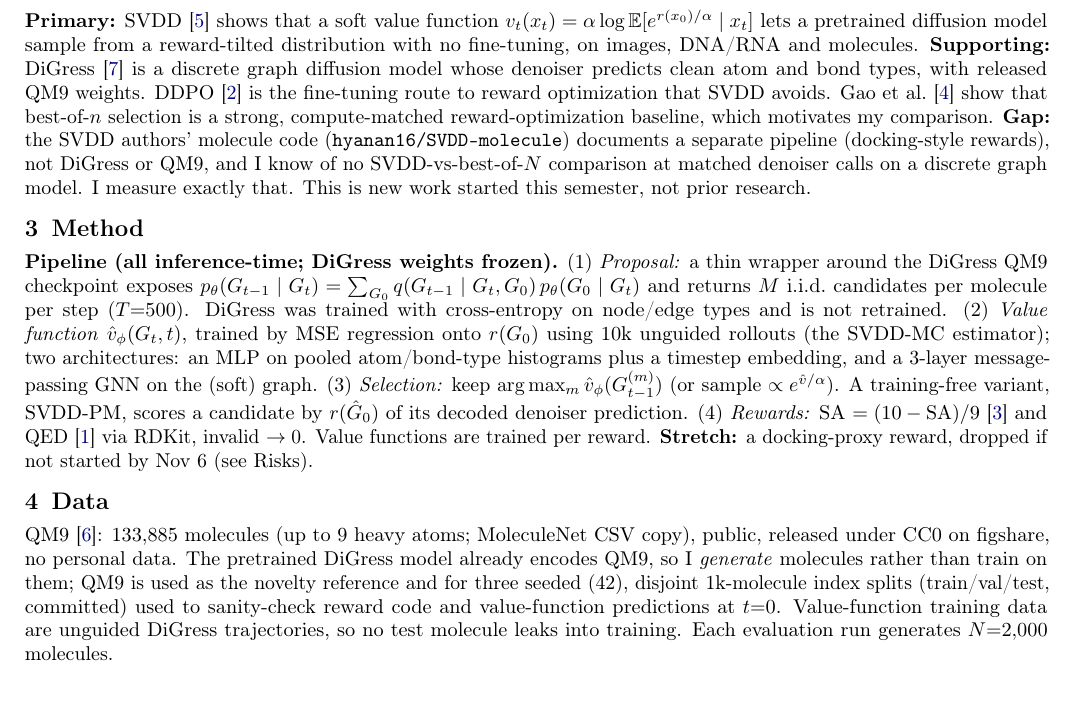
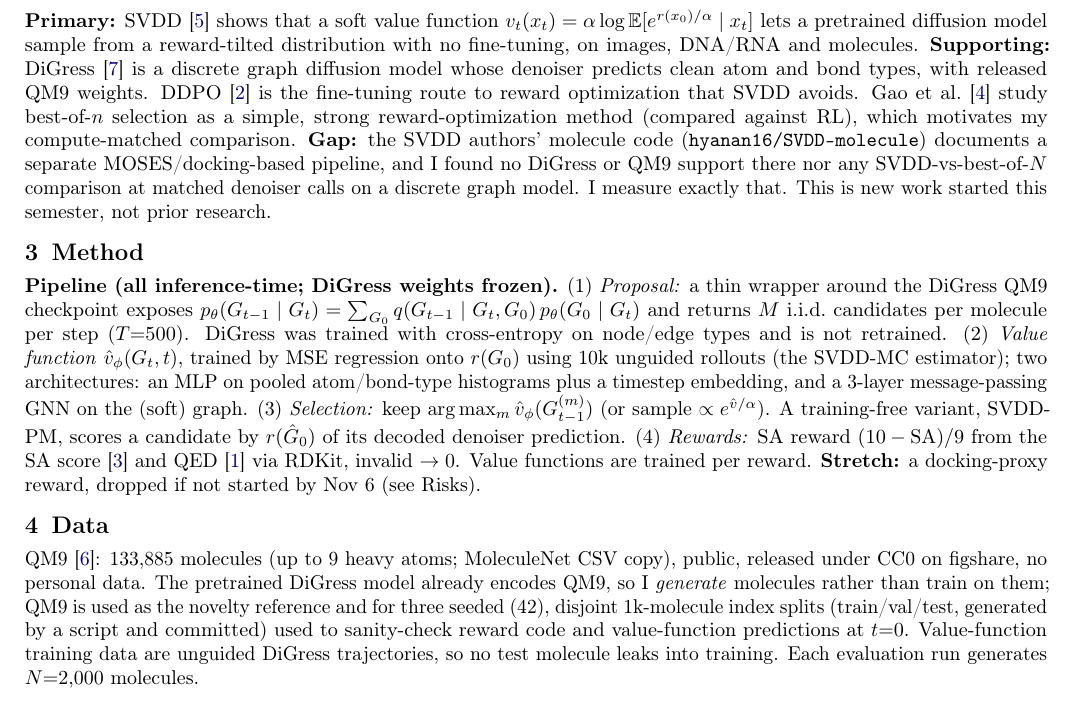
Before and after one commit to lequyan2003/value-guided-molecular-generation, a LaTeX document (docs/proposal/vgmg_proposal.tex): part of page 1 of 3, cut so that both start at the same text. Compiled offline with pdfLaTeX.

Commit message:
Proposal: tighten wording, fix claims about splits and SVDD authors' code

```diff
--- a/docs/proposal/vgmg_proposal.tex
+++ b/docs/proposal/vgmg_proposal.tex
@@ -27,14 +27,14 @@ Reward-guided generation usually fine-tunes the generator (e.g., RL fine-tuning
 
 \section{Primary Paper and Background}
 \textbf{Primary:} SVDD~\cite{li2024svdd} shows that a soft value function $v_t(x_t)=\alpha\log\mathbb{E}[e^{r(x_0)/\alpha}\mid x_t]$ lets a pretrained diffusion model sample from a reward-tilted distribution with no fine-tuning, on images, DNA/RNA and molecules.
-\textbf{Supporting:} DiGress~\cite{vignac2023digress} is a discrete graph diffusion model whose denoiser predicts clean atom and bond types, with released QM9 weights. DDPO~\cite{black2024ddpo} is the fine-tuning route to reward optimization that SVDD avoids. Gao et al.~\cite{gao2023overopt} show that best-of-$n$ selection is a strong, compute-matched reward-optimization baseline, which motivates my comparison.
-\textbf{Gap:} the SVDD authors' molecule code (\texttt{hyanan16/SVDD-molecule}) documents a separate pipeline (docking-style rewards), not DiGress or QM9, and I know of no SVDD-vs-best-of-$N$ comparison at matched denoiser calls on a discrete graph model. I measure exactly that. This is new work started this semester, not prior research.
+\textbf{Supporting:} DiGress~\cite{vignac2023digress} is a discrete graph diffusion model whose denoiser predicts clean atom and bond types, with released QM9 weights. DDPO~\cite{black2024ddpo} is the fine-tuning route to reward optimization that SVDD avoids. Gao et al.~\cite{gao2023overopt} study best-of-$n$ selection as a simple, strong reward-optimization method (compared against RL), which motivates my compute-matched comparison.
+\textbf{Gap:} the SVDD authors' molecule code (\texttt{hyanan16/SVDD-molecule}) documents a separate MOSES/docking-based pipeline, and I found no DiGress or QM9 support there nor any SVDD-vs-best-of-$N$ comparison at matched denoiser calls on a discrete graph model. I measure exactly that. This is new work started this semester, not prior research.
 
 \section{Method}
-\textbf{Pipeline (all inference-time; DiGress weights frozen).} (1)~\emph{Proposal:} a thin wrapper around the DiGress QM9 checkpoint exposes $p_\theta(G_{t-1}\mid\Gt)=\sum_{G_0}q(G_{t-1}\mid\Gt,G_0)\,p_\theta(G_0\mid\Gt)$ and returns $M$ i.i.d.\ candidates per molecule per step ($T{=}500$). DiGress was trained with cross-entropy on node/edge types and is not retrained. (2)~\emph{Value function} $\hat v_\phi(\Gt,t)$, trained by MSE regression onto $r(G_0)$ using 10k unguided rollouts (the SVDD-MC estimator); two architectures: an MLP on pooled atom/bond-type histograms plus a timestep embedding, and a 3-layer message-passing GNN on the (soft) graph. (3)~\emph{Selection:} keep $\arg\max_m \hat v_\phi(G_{t-1}^{(m)})$ (or sample $\propto e^{\hat v/\alpha}$). A training-free variant, SVDD-PM, scores a candidate by $r(\hat G_0)$ of its decoded denoiser prediction. (4)~\emph{Rewards:} SA $=(10-\mathrm{SA})/9$~\cite{ertl2009sa} and QED~\cite{bickerton2012qed} via RDKit, invalid $\to 0$. Value functions are trained per reward. \textbf{Stretch:} a docking-proxy reward, dropped if not started by Nov 6 (see Risks).
+\textbf{Pipeline (all inference-time; DiGress weights frozen).} (1)~\emph{Proposal:} a thin wrapper around the DiGress QM9 checkpoint exposes $p_\theta(G_{t-1}\mid\Gt)=\sum_{G_0}q(G_{t-1}\mid\Gt,G_0)\,p_\theta(G_0\mid\Gt)$ and returns $M$ i.i.d.\ candidates per molecule per step ($T{=}500$). DiGress was trained with cross-entropy on node/edge types and is not retrained. (2)~\emph{Value function} $\hat v_\phi(\Gt,t)$, trained by MSE regression onto $r(G_0)$ using 10k unguided rollouts (the SVDD-MC estimator); two architectures: an MLP on pooled atom/bond-type histograms plus a timestep embedding, and a 3-layer message-passing GNN on the (soft) graph. (3)~\emph{Selection:} keep $\arg\max_m \hat v_\phi(G_{t-1}^{(m)})$ (or sample $\propto e^{\hat v/\alpha}$). A training-free variant, SVDD-PM, scores a candidate by $r(\hat G_0)$ of its decoded denoiser prediction. (4)~\emph{Rewards:} SA reward $(10-\mathrm{SA})/9$ from the SA score~\cite{ertl2009sa} and QED~\cite{bickerton2012qed} via RDKit, invalid $\to 0$. Value functions are trained per reward. \textbf{Stretch:} a docking-proxy reward, dropped if not started by Nov 6 (see Risks).
 
 \section{Data}
-QM9~\cite{ramakrishnan2014qm9}: 133{,}885 molecules (up to 9 heavy atoms; MoleculeNet CSV copy), public, released under CC0 on figshare, no personal data. The pretrained DiGress model already encodes QM9, so I \emph{generate} molecules rather than train on them; QM9 is used as the novelty reference and for three seeded (42), disjoint 1k-molecule index splits (train/val/test, committed) used to sanity-check reward code and value-function predictions at $t{=}0$. Value-function training data are unguided DiGress trajectories, so no test molecule leaks into training. Each evaluation run generates $N{=}2{,}000$ molecules.
+QM9~\cite{ramakrishnan2014qm9}: 133{,}885 molecules (up to 9 heavy atoms; MoleculeNet CSV copy), public, released under CC0 on figshare, no personal data. The pretrained DiGress model already encodes QM9, so I \emph{generate} molecules rather than train on them; QM9 is used as the novelty reference and for three seeded (42), disjoint 1k-molecule index splits (train/val/test, generated by a script and committed) used to sanity-check reward code and value-function predictions at $t{=}0$. Value-function training data are unguided DiGress trajectories, so no test molecule leaks into training. Each evaluation run generates $N{=}2{,}000$ molecules.
 
 \section{Evaluation Plan}
 \textbf{Metrics:} mean and top-10\% reward, validity (RDKit-sanitizable, connected), uniqueness, novelty vs.\ QM9, diversity (mean pairwise ECFP4 Tanimoto distance), denoiser calls and wall-clock. \textbf{Seeds:} 0, 1, 2; report mean$\pm$std. \textbf{Baselines:} (B1) unguided DiGress ($M{=}1$); (B2) \emph{best-of-$N$ at matched compute}: generate $M$ unguided molecules per slot and keep the highest-reward one, so cost equals SVDD with the same $M$; (B3) SVDD-PM without a learned value. \textbf{Controlled comparisons:} (A1)~$M\in\{1,5,10,20\}$ for SA and QED; (A2)~value estimator $\in\{$PM, MLP, GNN$\}$ at $M{=}10$. I will not run DDPO-style fine-tuning (needs training, outside the budget) or DiGress's own regressor guidance (it needs a retrained property regressor and is a different question).
```
Also changed, not shown: docs/proposal/vgmg_proposal.pdf.
